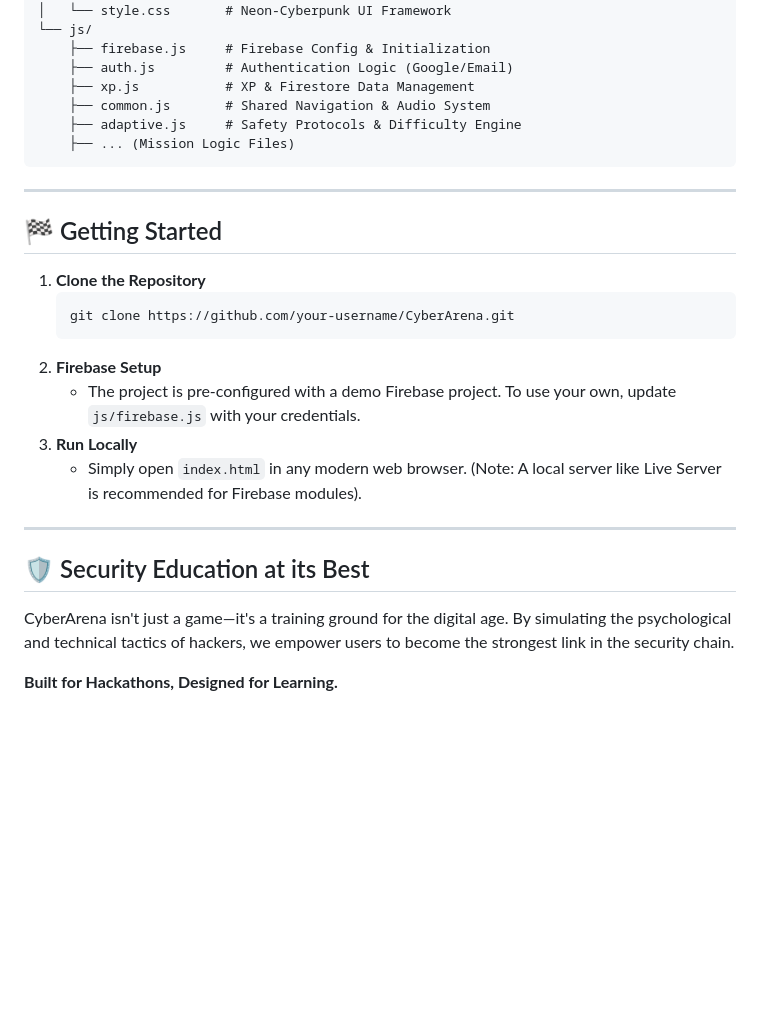
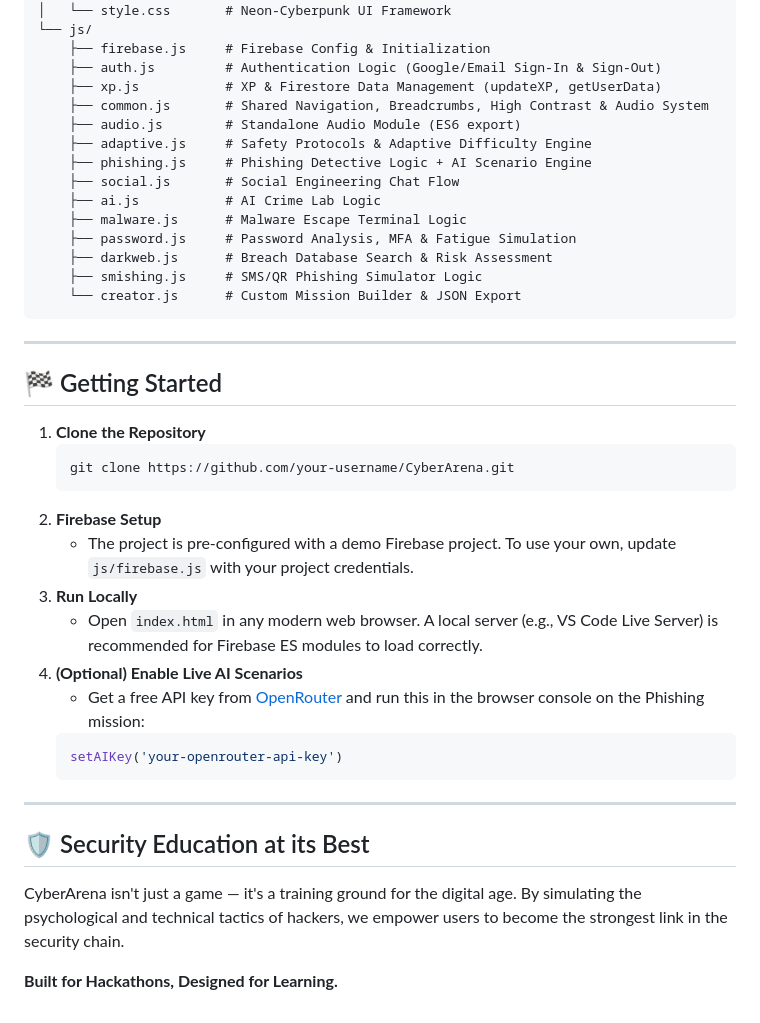
Before and after one commit to hemaharshini-dev/CyberArena, a Markdown page: README.md, the part around one of its changes. Rendered like a GitHub page; blank space fills up the shorter version.

````diff
--- a/README.md
+++ b/README.md
@@ -78,11 +107,19 @@ CyberArena/
 │   └── style.css       # Neon-Cyberpunk UI Framework
 └── js/
     ├── firebase.js     # Firebase Config & Initialization
-    ├── auth.js         # Authentication Logic (Google/Email)
-    ├── xp.js           # XP & Firestore Data Management
-    ├── common.js       # Shared Navigation & Audio System
-    ├── adaptive.js     # Safety Protocols & Difficulty Engine
-    ├── ... (Mission Logic Files)
+    ├── auth.js         # Authentication Logic (Google/Email Sign-In & Sign-Out)
+    ├── xp.js           # XP & Firestore Data Management (updateXP, getUserData)
+    ├── common.js       # Shared Navigation, Breadcrumbs, High Contrast & Audio System
+    ├── audio.js        # Standalone Audio Module (ES6 export)
+    ├── adaptive.js     # Safety Protocols & Adaptive Difficulty Engine
+    ├── phishing.js     # Phishing Detective Logic + AI Scenario Engine
+    ├── social.js       # Social Engineering Chat Flow
+    ├── ai.js           # AI Crime Lab Logic
+    ├── malware.js      # Malware Escape Terminal Logic
+    ├── password.js     # Password Analysis, MFA & Fatigue Simulation
+    ├── darkweb.js      # Breach Database Search & Risk Assessment
+    ├── smishing.js     # SMS/QR Phishing Simulator Logic
+    └── creator.js      # Custom Mission Builder & JSON Export
 ```
 
 ---
@@ -94,13 +131,18 @@ CyberArena/
     git clone https://github.com/your-username/CyberArena.git
     ```
 2.  **Firebase Setup**
-    *   The project is pre-configured with a demo Firebase project. To use your own, update `js/firebase.js` with your credentials.
+    *   The project is pre-configured with a demo Firebase project. To use your own, update `js/firebase.js` with your project credentials.
 3.  **Run Locally**
-    *   Simply open `index.html` in any modern web browser. (Note: A local server like Live Server is recommended for Firebase modules).
+    *   Open `index.html` in any modern web browser. A local server (e.g., VS Code Live Server) is recommended for Firebase ES modules to load correctly.
+4.  **(Optional) Enable Live AI Scenarios**
+    *   Get a free API key from [OpenRouter](https://openrouter.ai) and run this in the browser console on the Phishing mission:
+    ```js
+    setAIKey('your-openrouter-api-key')
+    ```
 
 ---
 
 ## 🛡️ Security Education at its Best
-CyberArena isn't just a game—it's a training ground for the digital age. By simulating the psychological and technical tactics of hackers, we empower users to become the strongest link in the security chain.
+CyberArena isn't just a game — it's a training ground for the digital age. By simulating the psychological and technical tactics of hackers, we empower users to become the strongest link in the security chain.
 
 **Built for Hackathons, Designed for Learning.**
````
Also changed, not shown: other parts of README.md (+67 -38 lines), FEATURES.md (deleted, +0 -60 lines).
